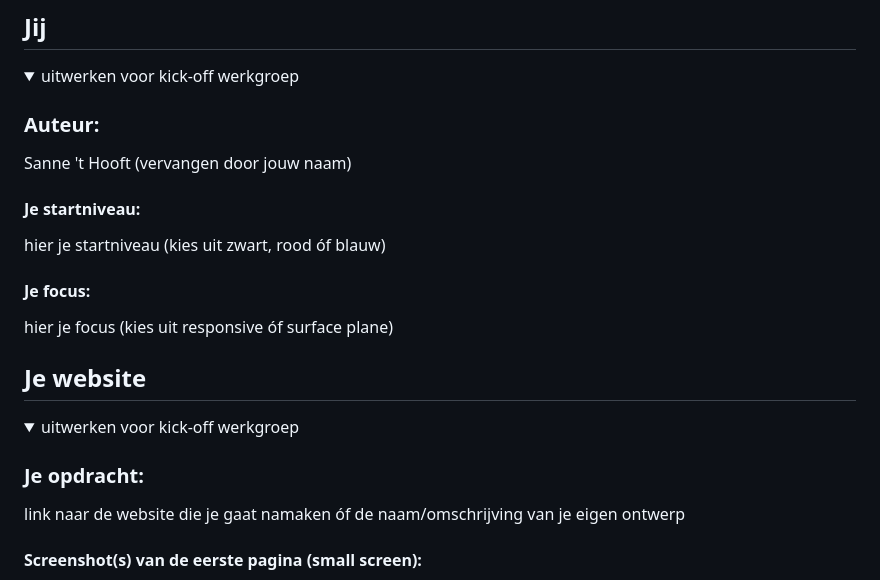
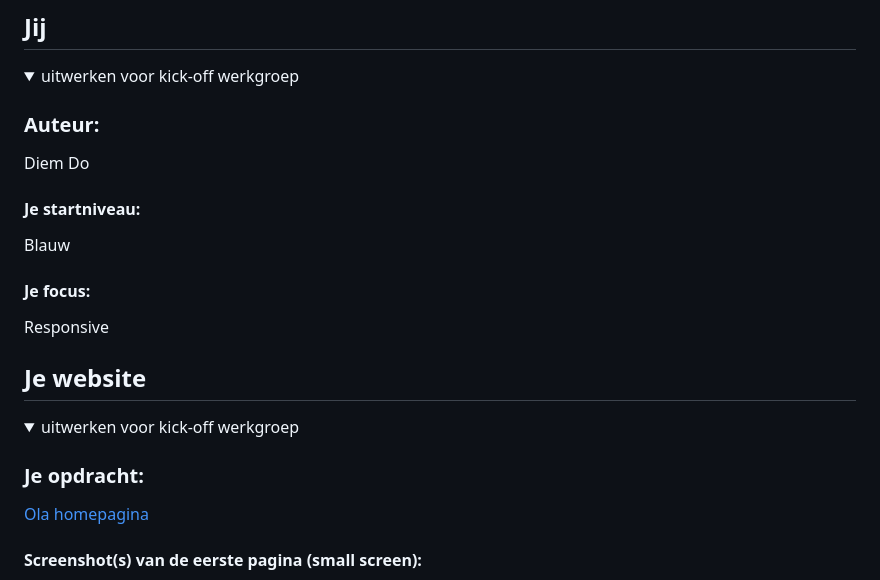
Before and after one commit to dodoxoxox/FvD, a Markdown page: README.md, the part around the change printed below. Rendered like a GitHub page.

```diff
--- a/README.md
+++ b/README.md
@@ -16,13 +16,13 @@ Nb. Door *open* toe te voegen aan een *details* element kun je deze standaard op
   <summary>uitwerken voor kick-off werkgroep</summary>
 
   ### Auteur:
-  Sanne 't Hooft (vervangen door jouw naam)
+  Diem Do
 
   #### Je startniveau:
-  hier je startniveau (kies uit zwart, rood óf blauw)
+  Blauw
 
   #### Je focus:
-  hier je focus (kies uit responsive óf surface plane)
+  Responsive
 
 </details>
 
@@ -36,6 +36,6 @@ Nb. Door *open* toe te voegen aan een *details* element kun je deze standaard op
   <summary>uitwerken voor kick-off werkgroep</summary>
 
   ### Je opdracht:
-  link naar de website die je gaat namaken óf de naam/omschrijving van je eigen ontwerp
+  <a href="https://www.ola.nl/home.html">Ola homepagina</a>
 
   #### Screenshot(s) van de eerste pagina (small screen):
```
Also changed, not shown: other parts of README.md (+3 -3 lines).
